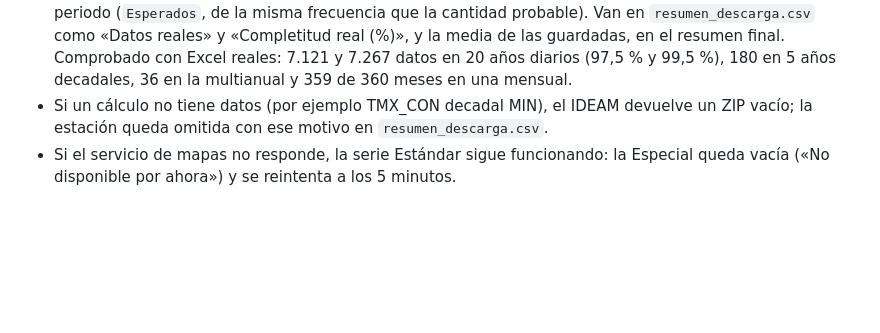
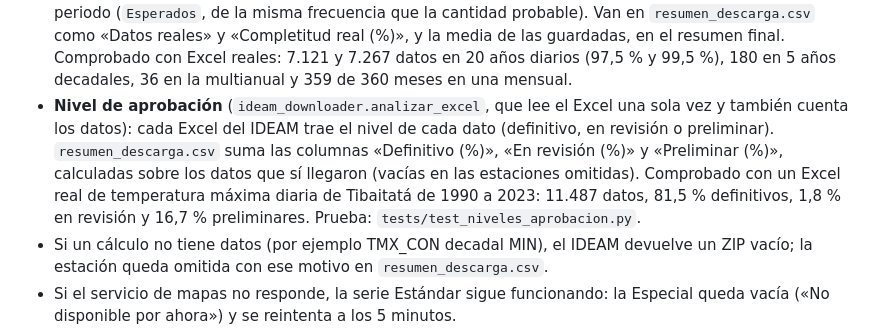
Before and after one commit to blackhooper/descargador-ideam, a Markdown page: README.md, the part around the change. GitHub-like rendering; blank space fills up the shorter version.

Commit message:
README: nivel de aprobación en resumen_descarga.csv
Co-Authored-By: Claude Sonnet 5.5 <noreply@anthropic.com>
Claude-Session: https://claude.ai/code/session_01CzXGYL5ab21w2qJtDSMoqW

```diff
--- a/README.md
+++ b/README.md
@@ -180,6 +180,7 @@ Se arman con los mismos servicios que usa la página del IDEAM (`widgets/Ciudada
 - La serie especial es un cálculo sobre una **serie base** (la de la etiqueta). Como en la página, las estaciones y su cantidad probable salen de esa serie. La **decadal** trae un dato por década (36 por año: días 1, 11 y 21). La **multianual** trae siempre 36 filas: el mínimo, la media y el máximo de cada mes en todo el periodo.
 - **Límite por consulta**: el de la frecuencia de la serie base (`frecuencia_base`, de `Restricciones/GestionDatos`): diaria 30 años, mensual 50, horaria 10. Si se pasa, el IDEAM responde HTTP 400 sin cuerpo. Medido: con N años de límite acepta unos días más de N años de calendario. La decadal se parte en bloques cuyos cortes caen al final de un mes (`ideam_downloader.bloques_de`), así ninguna década queda partida. La multianual va siempre en una consulta, porque partirla daría otros mínimos, medias y máximos, y por eso la pantalla de Parámetros no deja pedir más de N × 365,25 días.
 - **Verificador de completitud** (`ideam_downloader.contar_datos`): al guardar cada Excel se cuentan las filas con fecha y valor (columna «Valor» del encabezado del IDEAM) y se comparan con las esperadas del periodo (`Esperados`, de la misma frecuencia que la cantidad probable). Van en `resumen_descarga.csv` como «Datos reales» y «Completitud real (%)», y la media de las guardadas, en el resumen final. Comprobado con Excel reales: 7.121 y 7.267 datos en 20 años diarios (97,5 % y 99,5 %), 180 en 5 años decadales, 36 en la multianual y 359 de 360 meses en una mensual.
+- **Nivel de aprobación** (`ideam_downloader.analizar_excel`, que lee el Excel una sola vez y también cuenta los datos): cada Excel del IDEAM trae el nivel de cada dato (definitivo, en revisión o preliminar). `resumen_descarga.csv` suma las columnas «Definitivo (%)», «En revisión (%)» y «Preliminar (%)», calculadas sobre los datos que sí llegaron (vacías en las estaciones omitidas). Comprobado con un Excel real de temperatura máxima diaria de Tibaitatá de 1990 a 2023: 11.487 datos, 81,5 % definitivos, 1,8 % en revisión y 16,7 % preliminares. Prueba: `tests/test_niveles_aprobacion.py`.
 - Si un cálculo no tiene datos (por ejemplo TMX_CON decadal MIN), el IDEAM devuelve un ZIP vacío; la estación queda omitida con ese motivo en `resumen_descarga.csv`.
 - Si el servicio de mapas no responde, la serie Estándar sigue funcionando: la Especial queda vacía («No disponible por ahora») y se reintenta a los 5 minutos.
 - Los Excel y el ZIP llevan el rótulo de la serie (`ideam_downloader.rotulo_serie`): `…_PTPM_CON.xlsx`, `…_PTPM_CON_Decadal_SUM.xlsx`, `…_PTPM_TT_M_Multianual.xlsx`. `CITACION.txt` indica la serie y el cálculo.
```
